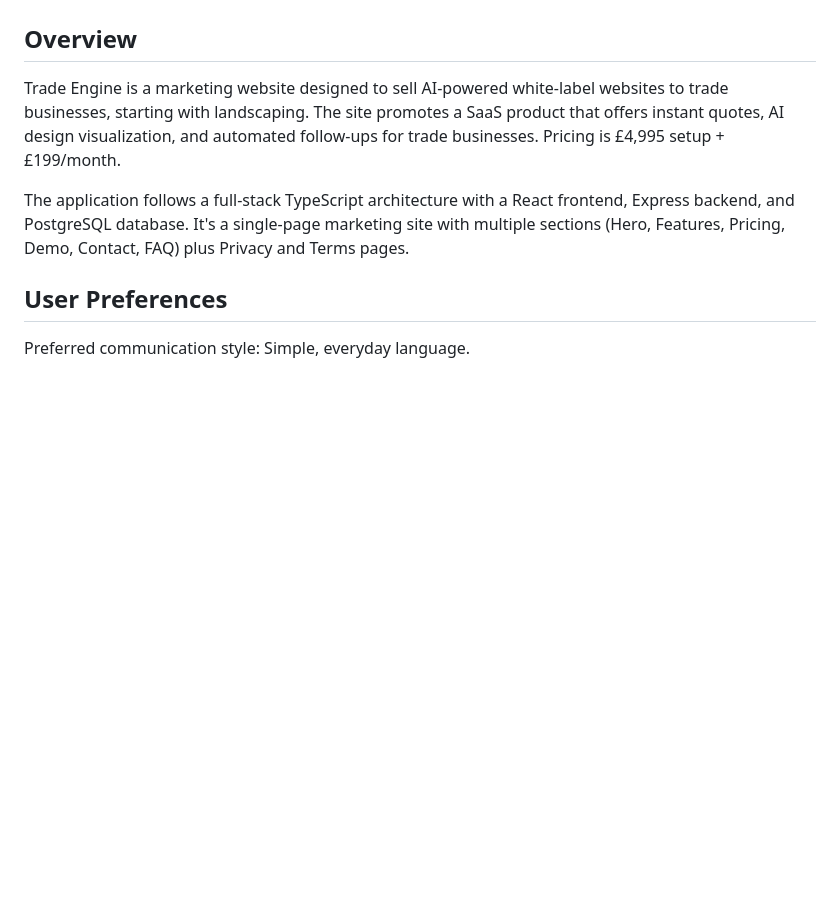
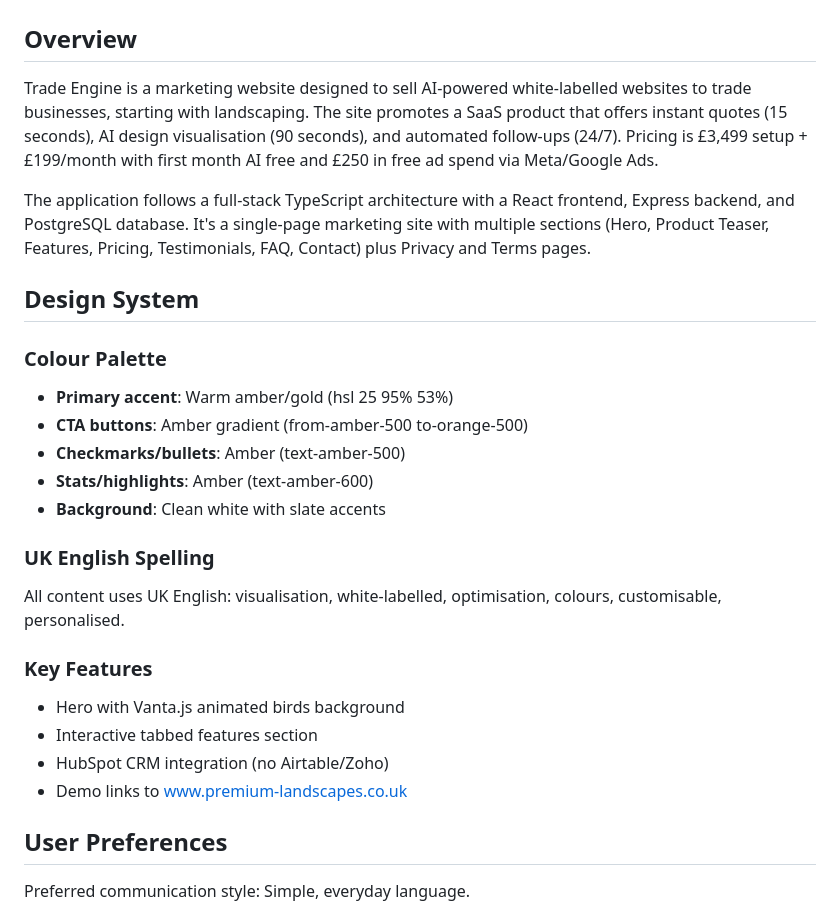
Before and after one commit to DigitalTailorsdxb/trade-engine, a Markdown page: replit.md, the part around the change. Rendered like a GitHub page; blank space fills up the shorter version.

Commit message:
Update website design to consistently use warm amber and gold accents
Update replit.md to describe the new amber/gold design system, including color palette, CTA button styling, and updated section names.

Replit-Commit-Author: Agent
Replit-Commit-Session-Id: e279e58f-6bae-4bb3-8a22-953959bc6953
Replit-Commit-Checkpoint-Type: full_checkpoint
Replit-Commit-Event-Id: 5dc05d1b-2043-49b7-8fd7-c633fdbad27a
Replit-Commit-Screenshot-Url: https://storage.googleapis.com/screenshot-production-us-central1/84f70cd9-be99-4c4d-8d55-4fd81f120209/e279e58f-6bae-4bb3-8a22-953959bc6953/O0pOuGS
Replit-Helium-Checkpoint-Created: true

```diff
--- a/replit.md
+++ b/replit.md
@@ -2,9 +2,27 @@
 
 ## Overview
 
-Trade Engine is a marketing website designed to sell AI-powered white-label websites to trade businesses, starting with landscaping. The site promotes a SaaS product that offers instant quotes, AI design visualization, and automated follow-ups for trade businesses. Pricing is £4,995 setup + £199/month.
+Trade Engine is a marketing website designed to sell AI-powered white-labelled websites to trade businesses, starting with landscaping. The site promotes a SaaS product that offers instant quotes (15 seconds), AI design visualisation (90 seconds), and automated follow-ups (24/7). Pricing is £3,499 setup + £199/month with first month AI free and £250 in free ad spend via Meta/Google Ads.
 
-The application follows a full-stack TypeScript architecture with a React frontend, Express backend, and PostgreSQL database. It's a single-page marketing site with multiple sections (Hero, Features, Pricing, Demo, Contact, FAQ) plus Privacy and Terms pages.
+The application follows a full-stack TypeScript architecture with a React frontend, Express backend, and PostgreSQL database. It's a single-page marketing site with multiple sections (Hero, Product Teaser, Features, Pricing, Testimonials, FAQ, Contact) plus Privacy and Terms pages.
+
+## Design System
+
+### Colour Palette
+- **Primary accent**: Warm amber/gold (hsl 25 95% 53%)
+- **CTA buttons**: Amber gradient (from-amber-500 to-orange-500)
+- **Checkmarks/bullets**: Amber (text-amber-500)
+- **Stats/highlights**: Amber (text-amber-600)
+- **Background**: Clean white with slate accents
+
+### UK English Spelling
+All content uses UK English: visualisation, white-labelled, optimisation, colours, customisable, personalised.
+
+### Key Features
+- Hero with Vanta.js animated birds background
+- Interactive tabbed features section
+- HubSpot CRM integration (no Airtable/Zoho)
+- Demo links to www.premium-landscapes.co.uk
 
 ## User Preferences
 
```
